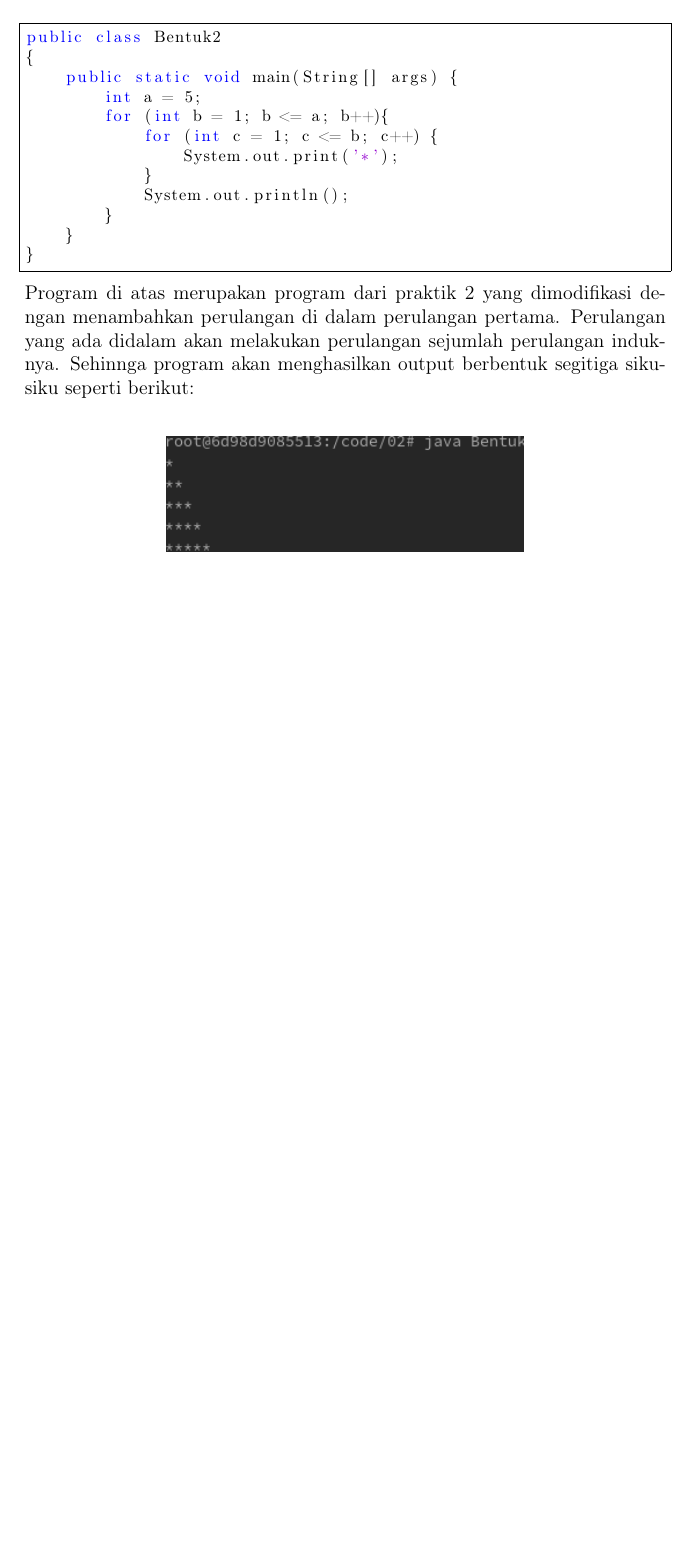
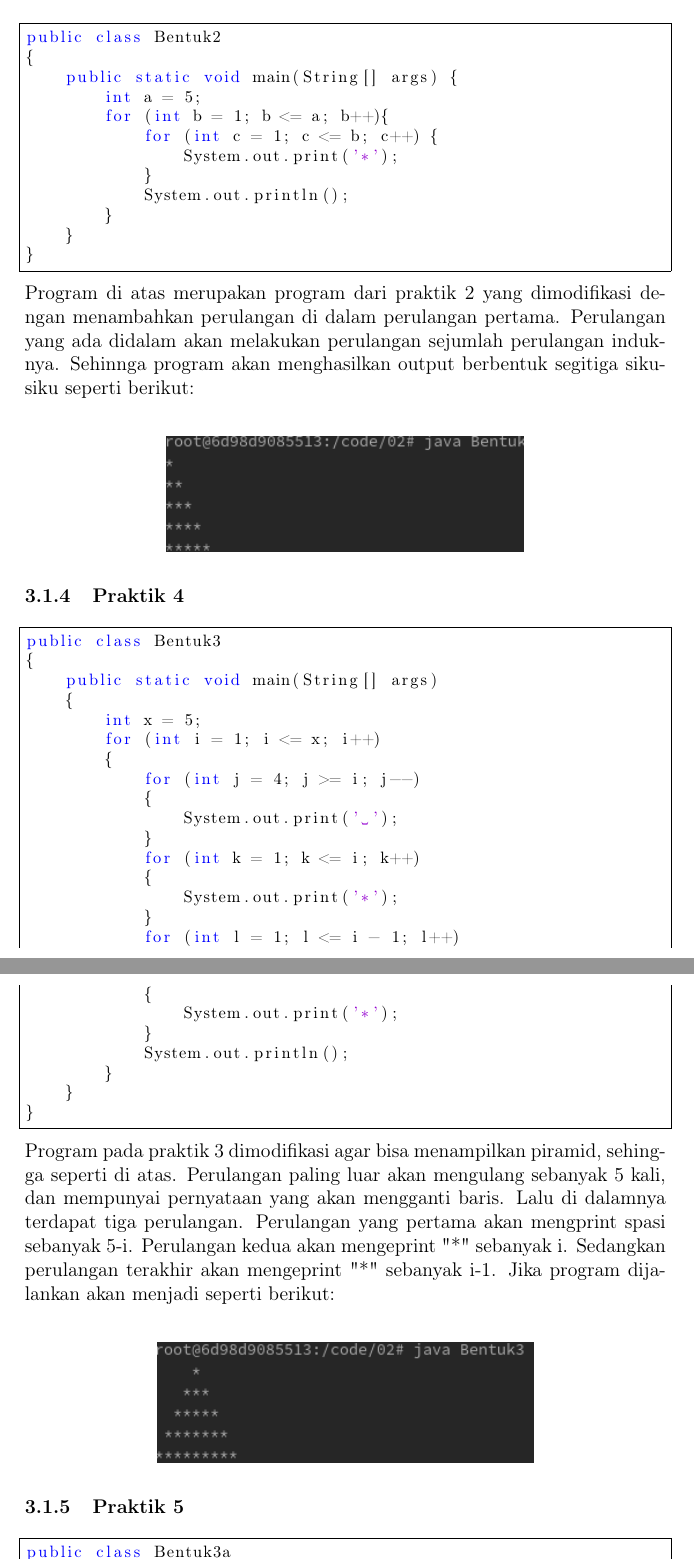
Before and after one commit to aldzikridp/laporan, a LaTeX document (alpro lanjut/2/LP2_195410189_Aldzikri Dwijayanto Prathama.tex): part of page 6 of 7 before the commit and two parts of pages 6 and 7 of 9 after it, the two joined at a grey line, cut so that both start at the same text, the shorter picture padded with empty space. Compiled offline with pdfLaTeX.

Commit message:
modified:   LP2_195410189_Aldzikri Dwijayanto Prathama.tex

```diff
--- a/alpro lanjut/2/LP2_195410189_Aldzikri Dwijayanto Prathama.tex
+++ b/alpro lanjut/2/LP2_195410189_Aldzikri Dwijayanto Prathama.tex
@@ -154,3 +154,40 @@ sejumlah perulangan induknya. Sehinnga program akan menghasilkan output berbentu
     \includegraphics[scale=.7]{4.png}
 \end{center}
 
+\subsubsection{Praktik 4}
+\begin{lstlisting}
+public class Bentuk3
+{
+    public static void main(String[] args)
+    {
+        int x = 5;
+        for (int i = 1; i <= x; i++)
+        {
+            for (int j = 4; j >= i; j--)
+            {
+                System.out.print(' ');
+            }
+            for (int k = 1; k <= i; k++)
+            {
+                System.out.print('*');
+            }
+            for (int l = 1; l <= i - 1; l++)
+            {
+                System.out.print('*');
+            }
+            System.out.println();
+        }
+    }
+}
+\end{lstlisting}
+Program pada praktik 3 dimodifikasi agar bisa menampilkan piramid, sehingga seperti di atas. Perulangan paling luar akan mengulang sebanyak 5 kali, dan
+mempunyai pernyataan yang akan mengganti baris. Lalu di dalamnya terdapat tiga perulangan. Perulangan yang pertama akan mengprint spasi sebanyak 5-i. Perulangan
+kedua akan mengeprint "*" sebanyak i. Sedangkan perulangan terakhir akan mengeprint "*" sebanyak i-1. Jika program dijalankan akan menjadi seperti berikut:\\
+\begin{center}
+    \includegraphics[scale=.7]{5.png}
+\end{center}
+
+\subsubsection{Praktik 5}
+
+\begin{lstlisting}
+public class Bentuk3a
```
Also changed, not shown: alpro lanjut/2/LP2_195410189_Aldzikri Dwijayanto Prathama.tex (33 more changed lines).
